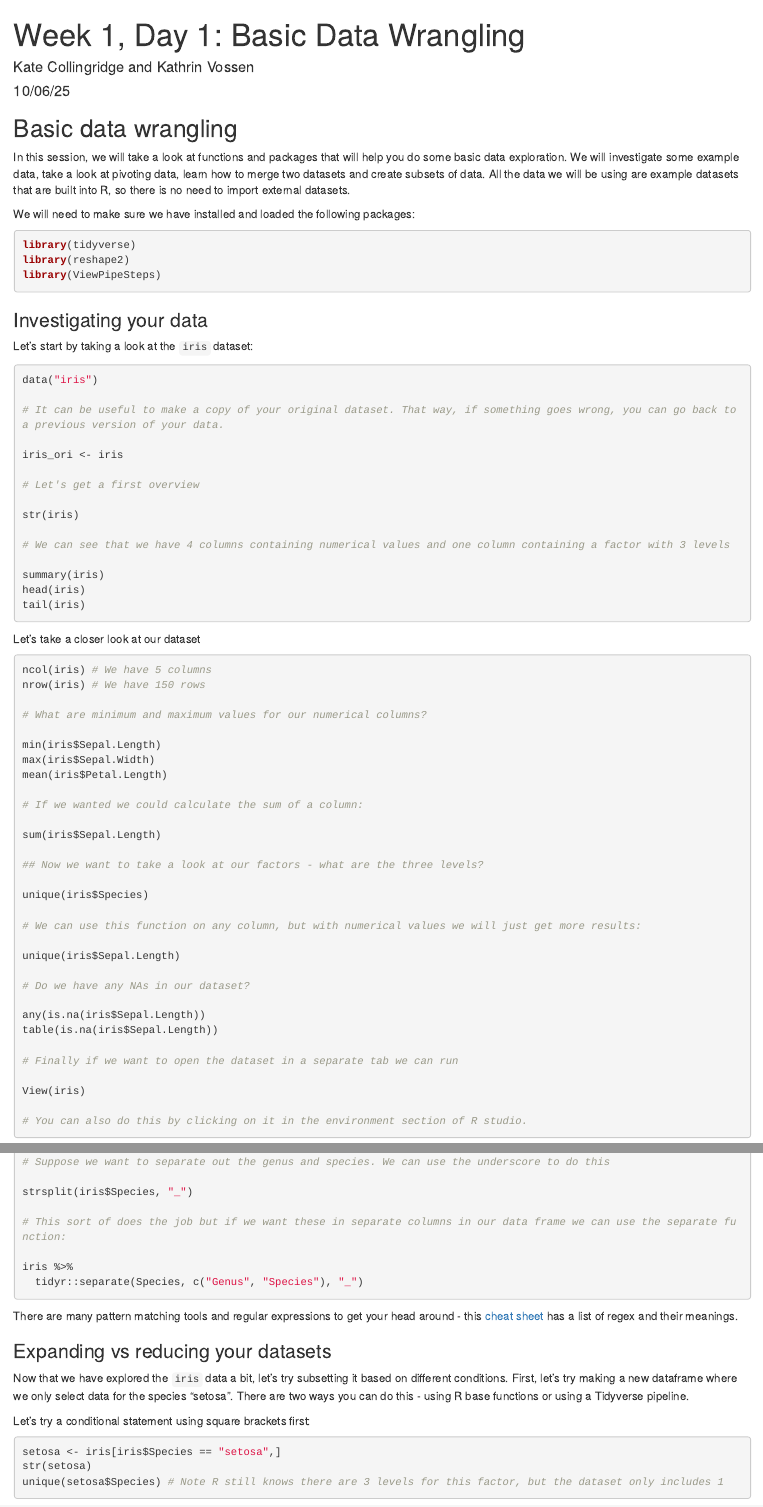
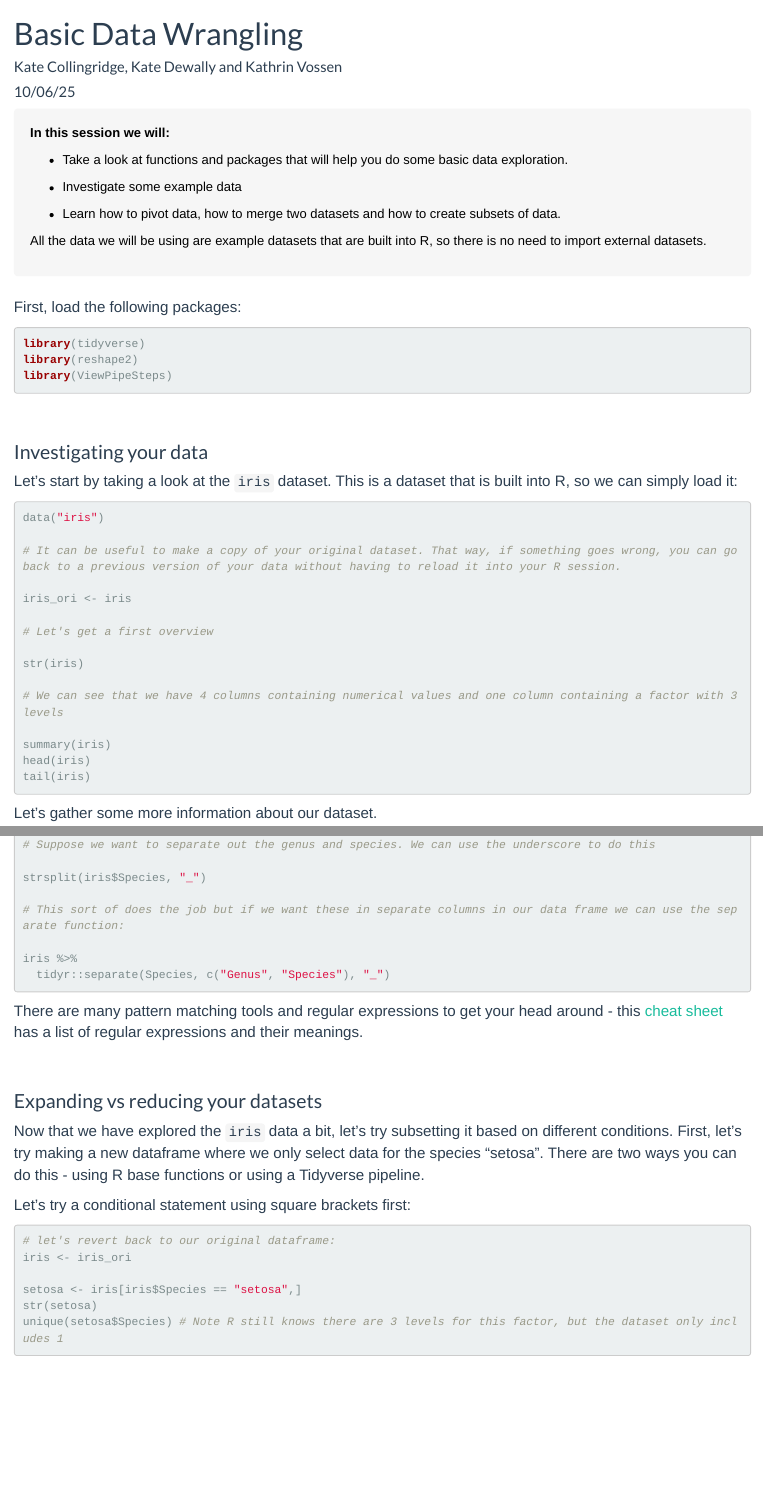
Before and after one commit to CefasRepRes/Cefas_UEA_RCourse2025, an R Markdown document (Day1_DataWrangling.Rmd): the page in a window 1100 px wide, from its top, and a second part further down, joined at a grey line. Rendered offline with R 4.5, knitr and Pandoc, with nearby package versions; some code elsewhere in the file could not run offline.

Commit message:
renaming file and updating the content

````diff
--- a/Data wrangling.Rmd
+++ b/Day1_DataWrangling.Rmd
@@ -1,8 +1,10 @@
 ---
-title: "Week 1, Day 1: Basic Data Wrangling"
-author: "Kate Collingridge and Kathrin Vossen"
+title: "Basic Data Wrangling"
+author: "Kate Collingridge, Kate Dewally and Kathrin Vossen"
 date: "`r format(Sys.time(), '%d/%m/%y')`"
-output: html_document
+output:
+  html_document:
+    theme: flatly
 editor_options:
   markdown:
     wrap: 72
@@ -16,13 +18,7 @@ Sys.setenv(tz="UTC") #set environment time zone to utc
 
 ```
 
-## Basic data wrangling
+```{css, echo=FALSE, eval = TRUE}
 
-In this session, we will take a look at functions and packages that will
-help you do some basic data exploration. We will investigate some
-example data, take a look at pivoting data, learn how to merge two
-datasets and create subsets of data. All the data we will be using are
-example datasets that are built into R, so there is no need to import
-external datasets.
+.lightgrey {
 
-We will need to make sure we have installed and loaded the following
@@ -30,3 +52,16 @@ packages:
+**In this session we will:**
+
+- Take a look at functions and packages that will help you do some basic data exploration.
+
+- Investigate some example data
+
+- Learn how to pivot data, how to merge two datasets and how to create subsets of data.
+
+All the data we will be using are example datasets that are built into R, so there is no need to import external datasets.
+:::
+
+<br>
+First, load the following packages:
 
 ```{r packages}
 library(tidyverse)
@@ -34,14 +69,16 @@ library(reshape2)
 library(ViewPipeSteps)
 ```
 
+<br>
+
 ### Investigating your data
 
-Let's start by taking a look at the `iris` dataset:
+Let's start by taking a look at the `iris` dataset. This is a dataset that is built into R, so we can simply load it:
 
 ```{r investigate1}
 data("iris")
 
-# It can be useful to make a copy of your original dataset. That way, if something goes wrong, you can go back to a previous version of your data.
+# It can be useful to make a copy of your original dataset. That way, if something goes wrong, you can go back to a previous version of your data without having to reload it into your R session.
 
 iris_ori <- iris
 
@@ -57,7 +94,7 @@ tail(iris)
 
 ```
 
-Let's take a closer look at our dataset
+Let's gather some more information about our dataset.
 
 ```{r investigate2}
 
@@ -173,48 +211,41 @@ iris %>%
 
 ```
 
+There are many pattern matching tools and regular expressions to get your head around - this [cheat
+sheet](https://rstudio.github.io/cheatsheets/html/strings.html?_gl=1*1bshcje*_ga*MTg0OTY1NjUzMi4xNjk4MTYwNTAz*_ga_2C0WZ1JHG0*MTcwNDM4NTAxMy41LjAuMTcwNDM4NTAxMy4wLjAuMA..#regular-expressions) has a list of regular expressions and their meanings.
 
-There are many pattern matching tools and regular expressions to get your head around - this [cheat sheet](https://rstudio.github.io/cheatsheets/html/strings.html?_gl=1*1bshcje*_ga*MTg0OTY1NjUzMi4xNjk4MTYwNTAz*_ga_2C0WZ1JHG0*MTcwNDM4NTAxMy41LjAuMTcwNDM4NTAxMy4wLjAuMA..#regular-expressions) has a list of regex and their meanings.
-
-
+<br>
 
 ### Expanding vs reducing your datasets
 
-Now that we have explored the `iris` data a bit, let's try subsetting it
-based on different conditions. First, let's try making a new dataframe
-where we only select data for the species "setosa". There are two ways
-you can do this - using R base functions or using a Tidyverse pipeline.
+Now that we have explored the `iris` data a bit, let's try subsetting it based on different conditions. First, let's try making a new dataframe where we only select data for the species "setosa". There are two ways you can do this - using R base functions or using a Tidyverse pipeline.
 
 Let's try a conditional statement using square brackets first:
 
 ```{r subset1}
+# let's revert back to our original dataframe:
+iris <- iris_ori
+
 setosa <- iris[iris$Species == "setosa",]
 str(setosa)
 unique(setosa$Species) # Note R still knows there are 3 levels for this factor, but the dataset only includes 1
 ```
 
-You can read this statement as: "Assign an object called 'setosa' using
-the 'iris' dataset, selecting all rows where the factor Species has the
-value 'setosa', and selecting all columns". We are selecting **rows**
-because our conditional statement is *before* the comma.
+You can read this statement as: "Assign an object called 'setosa' using the 'iris' dataset, selecting all rows where the factor Species has the value 'setosa', and selecting all columns". We are selecting **rows** because our conditional statement is *before* the comma.
 
-We can select **columns** if the conditional statement is *after* the
-comma. For example, we can only select two of the columns:
+We can select **columns** if the conditional statement is *after* the comma. For example, we can only select two of the columns:
 
 ```{r subset2}
 # To select the first three columns:
-
 subset1 <- iris[,1:3]
 str(subset1)
 
 # Or to select by column name:
-
 subset2 <- iris[,c("Sepal.Length", "Sepal.Width")]
 str(subset2)
 ```
 
-Now let's try the same using a Tidyverse function. First, this is how to
-select specific **rows** based on a factor:
+Now let's try the same using a Tidyverse function. First, this is how to select specific **rows** based on a factor:
 
 ```{r subset3}
 setosa <- iris %>%
````
Also changed, not shown: Day1_DataWrangling.Rmd (92 more changed lines).
